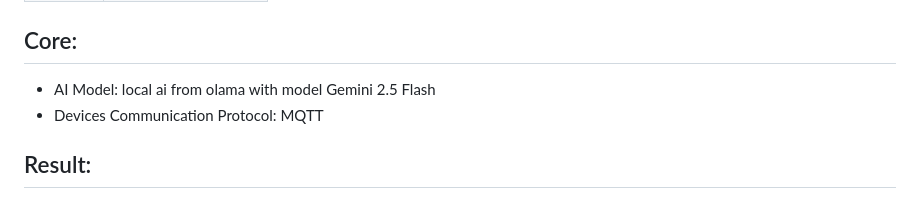
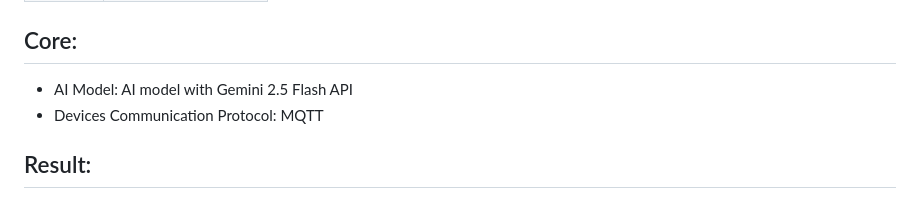
Before and after one commit to ks1610/mbrb, a Markdown page: Readme.md, the part around the change. Drawn GitHub-style.

Commit message:
updated project core

```diff
--- a/Readme.md
+++ b/Readme.md
@@ -63,7 +63,7 @@ Image source: https://randomnerdtutorials.com/raspberry-pi-pinout-gpios/
 | OUT+               | +USBc power supply   |
 | OUT-               | -USBc power supply   |
 ## Core:
-* AI Model: local ai from olama with model Gemini 2.5 Flash
+* AI Model: AI model with Gemini 2.5 Flash API
 * Devices Communication Protocol: MQTT
 
 ## Result:
```
